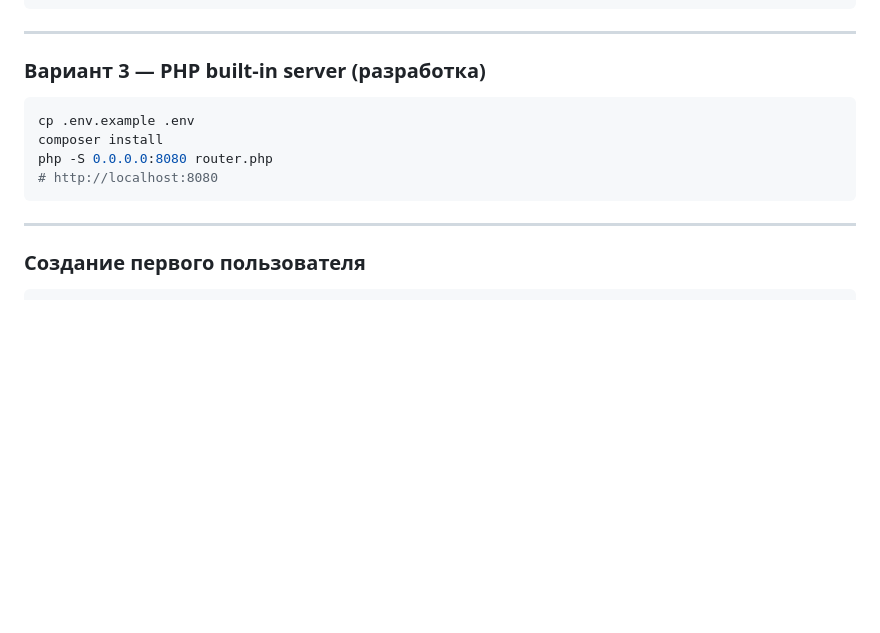
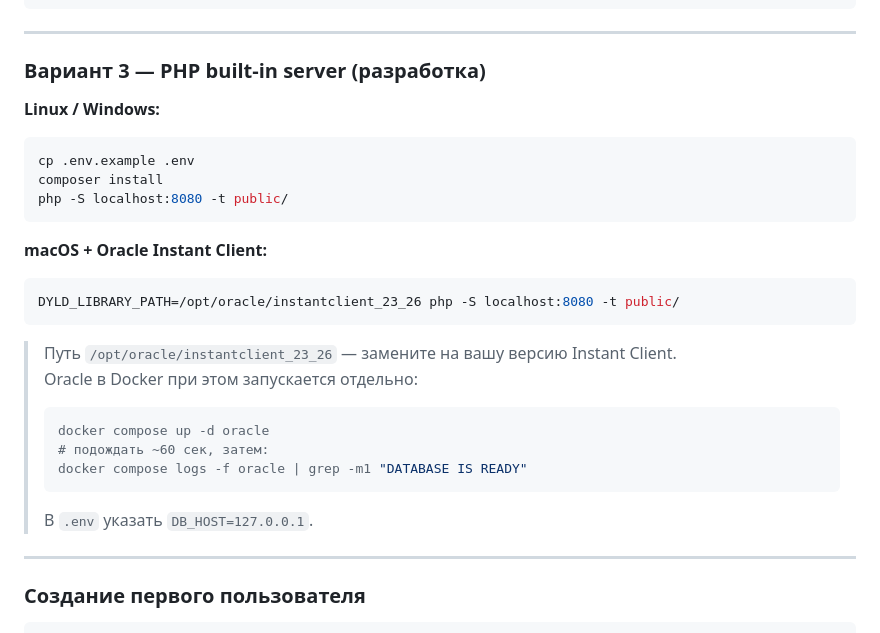
Before and after one commit to rustikru/disl-rjd-new, a Markdown page: README.md, the part around the change. Rendered like a GitHub page; blank space fills up the shorter version.

Commit message:
README: add macOS launch command with DYLD_LIBRARY_PATH
https://claude.ai/code/session_018bADY5wvqiA3QCFaC2Y7U8

````diff
--- a/README.md
+++ b/README.md
@@ -253,12 +253,26 @@ APP_BASE_PATH=/rjd
 
 ### Вариант 3 — PHP built-in server (разработка)
 
+**Linux / Windows:**
 ```bash
 cp .env.example .env
 composer install
-php -S 0.0.0.0:8080 router.php
-# http://localhost:8080
+php -S localhost:8080 -t public/
 ```
+
+**macOS + Oracle Instant Client:**
+```bash
+DYLD_LIBRARY_PATH=/opt/oracle/instantclient_23_26 php -S localhost:8080 -t public/
+```
+
+> Путь `/opt/oracle/instantclient_23_26` — замените на вашу версию Instant Client.
+> Oracle в Docker при этом запускается отдельно:
+> ```bash
+> docker compose up -d oracle
+> # подождать ~60 сек, затем:
+> docker compose logs -f oracle | grep -m1 "DATABASE IS READY"
+> ```
+> В `.env` указать `DB_HOST=127.0.0.1`.
 
 ---
 
````
